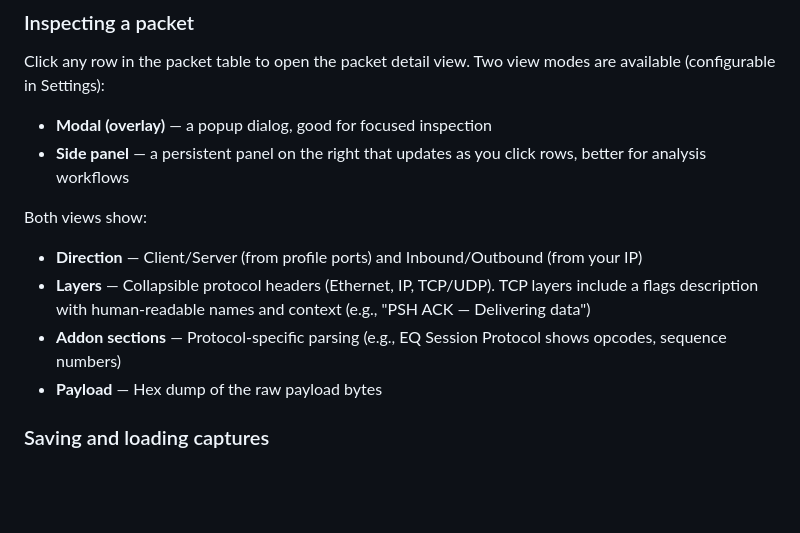
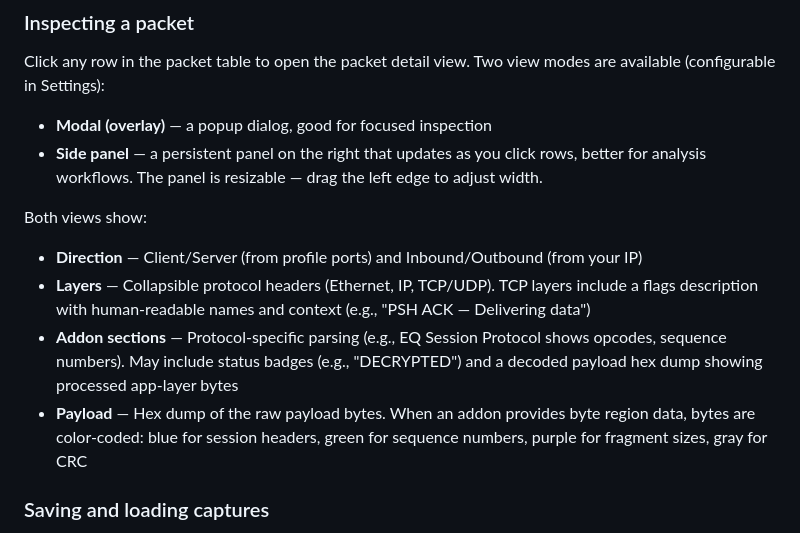
Before and after one commit to xJeris/packetspy, a Markdown page: GETTING_STARTED.md, the part around the change. GitHub-like rendering; blank space fills up the shorter version.

```diff
--- a/GETTING_STARTED.md
+++ b/GETTING_STARTED.md
@@ -74,14 +74,14 @@ Then open http://127.0.0.1:5000 in your browser.
 Click any row in the packet table to open the packet detail view. Two view modes are available (configurable in Settings):
 
 - **Modal (overlay)** — a popup dialog, good for focused inspection
-- **Side panel** — a persistent panel on the right that updates as you click rows, better for analysis workflows
+- **Side panel** — a persistent panel on the right that updates as you click rows, better for analysis workflows. The panel is resizable — drag the left edge to adjust width.
 
 Both views show:
 
 - **Direction** — Client/Server (from profile ports) and Inbound/Outbound (from your IP)
 - **Layers** — Collapsible protocol headers (Ethernet, IP, TCP/UDP). TCP layers include a flags description with human-readable names and context (e.g., "PSH ACK — Delivering data")
-- **Addon sections** — Protocol-specific parsing (e.g., EQ Session Protocol shows opcodes, sequence numbers)
-- **Payload** — Hex dump of the raw payload bytes
+- **Addon sections** — Protocol-specific parsing (e.g., EQ Session Protocol shows opcodes, sequence numbers). May include status badges (e.g., "DECRYPTED") and a decoded payload hex dump showing processed app-layer bytes
+- **Payload** — Hex dump of the raw payload bytes. When an addon provides byte region data, bytes are color-coded: blue for session headers, green for sequence numbers, purple for fragment sizes, gray for CRC
 
 ### Saving and loading captures
 
```
Also changed, not shown: README.md (+8 -2 lines).
